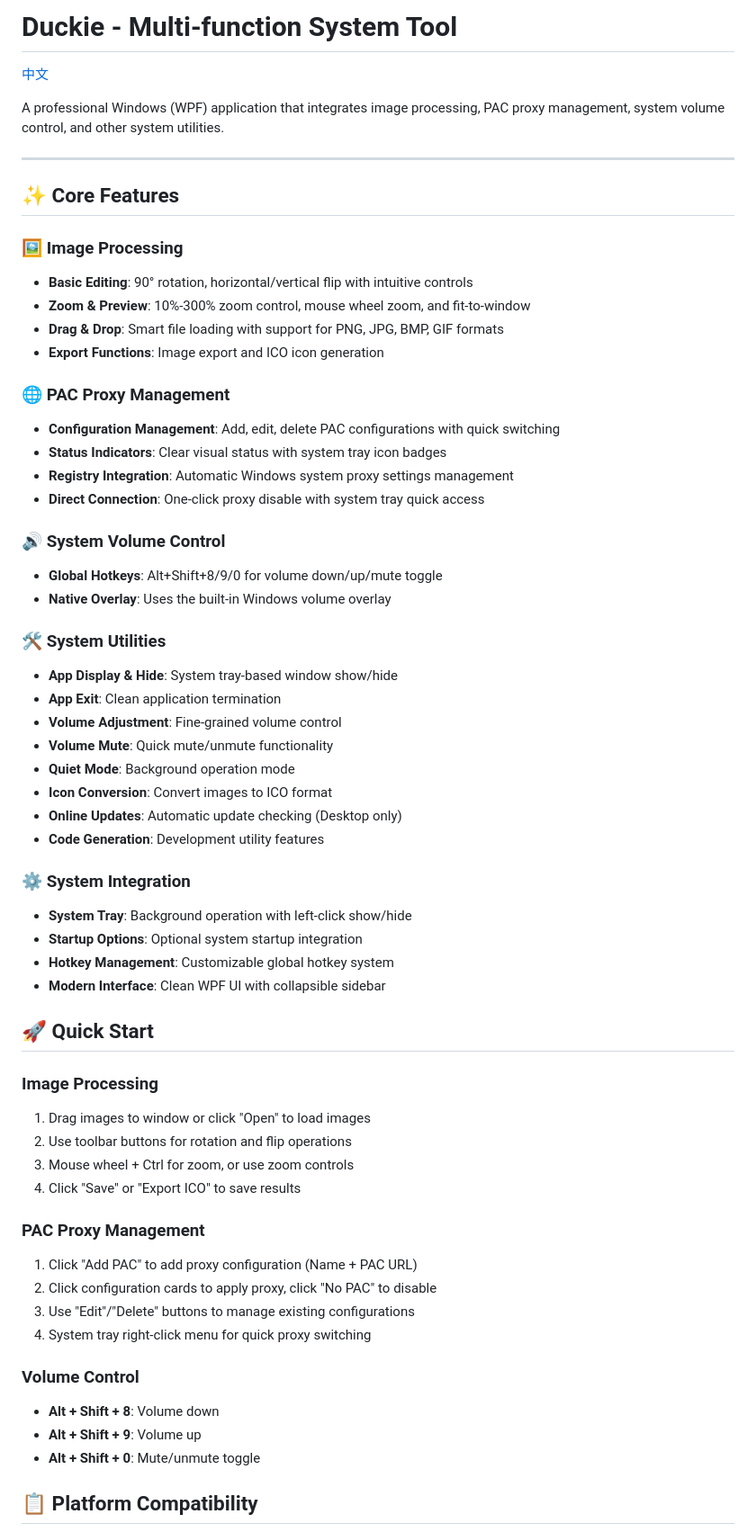
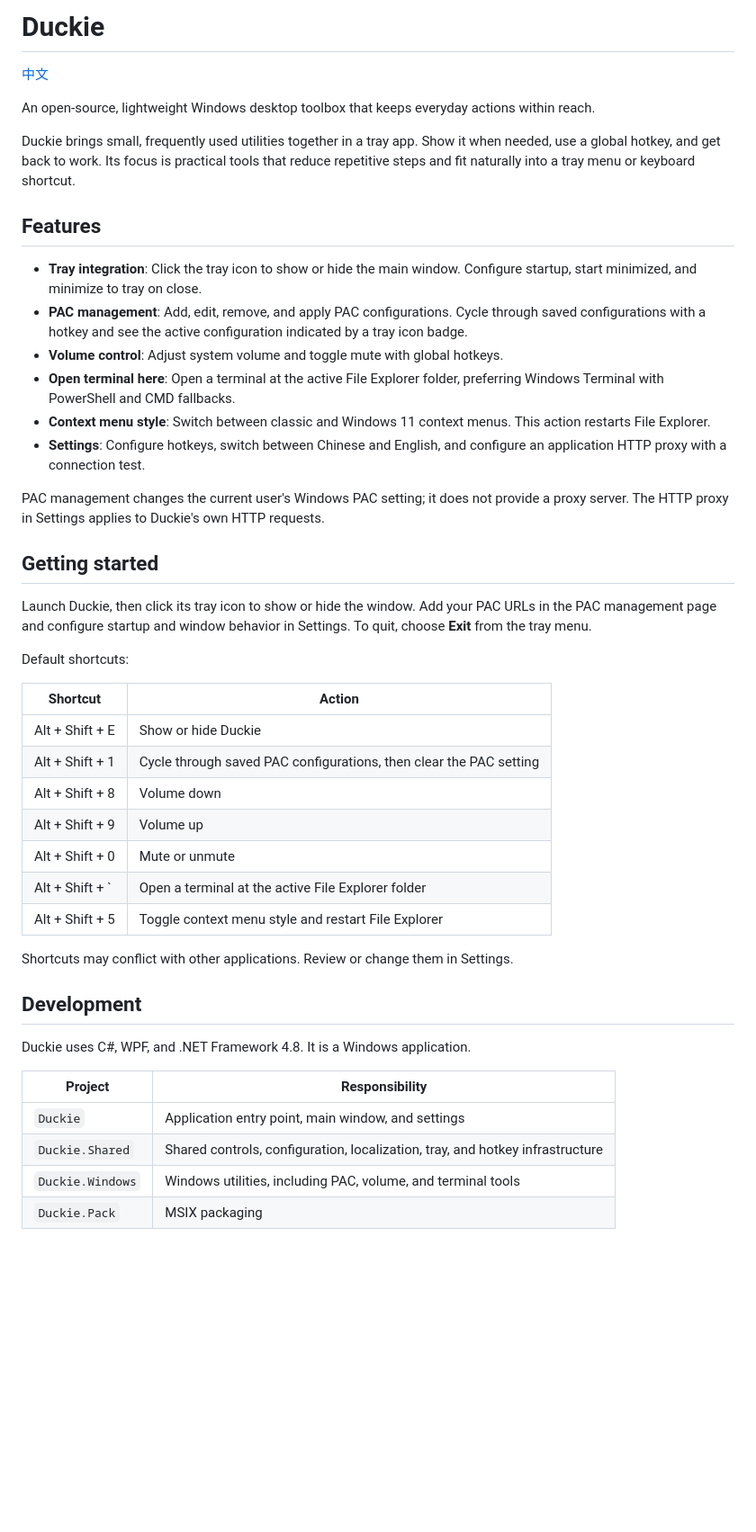
Before and after one commit to cg-zhou/duckie, a Markdown page: README.md, the part around one of its changes. Shown at 90% size. GitHub-like rendering; blank space fills up the shorter version.

```diff
--- a/README.md
+++ b/README.md
@@ -1,63 +1,48 @@
-# Duckie - Multi-function System Tool
+# Duckie
 
 [中文](./README.zh-CN.md)
 
-A professional Windows (WPF) application that integrates image processing, PAC proxy management, system volume control, and other system utilities.
+An open-source, lightweight Windows desktop toolbox that keeps everyday actions within reach.
 
----
+Duckie brings small, frequently used utilities together in a tray app. Show it when needed, use a global hotkey, and get back to work. Its focus is practical tools that reduce repetitive steps and fit naturally into a tray menu or keyboard shortcut.
 
-## ✨ Core Features
+## Features
 
-### 🖼️ Image Processing
-- **Basic Editing**: 90° rotation, horizontal/vertical flip with intuitive controls
-- **Zoom & Preview**: 10%-300% zoom control, mouse wheel zoom, and fit-to-window
-- **Drag & Drop**: Smart file loading with support for PNG, JPG, BMP, GIF formats
-- **Export Functions**: Image export and ICO icon generation
+- **Tray integration**: Click the tray icon to show or hide the main window. Configure startup, start minimized, and minimize to tray on close.
+- **PAC management**: Add, edit, remove, and apply PAC configurations. Cycle through saved configurations with a hotkey and see the active configuration indicated by a tray icon badge.
+- **Volume control**: Adjust system volume and toggle mute with global hotkeys.
+- **Open terminal here**: Open a terminal at the active File Explorer folder, preferring Windows Terminal with PowerShell and CMD fallbacks.
+- **Context menu style**: Switch between classic and Windows 11 context menus. This action restarts File Explorer.
+- **Settings**: Configure hotkeys, switch between Chinese and English, and configure an application HTTP proxy with a connection test.
 
-### 🌐 PAC Proxy Management
-- **Configuration Management**: Add, edit, delete PAC configurations with quick switching
-- **Status Indicators**: Clear visual status with system tray icon badges
-- **Registry Integration**: Automatic Windows system proxy settings management
-- **Direct Connection**: One-click proxy disable with system tray quick access
+PAC management changes the current user's Windows PAC setting; it does not provide a proxy server. The HTTP proxy in Settings applies to Duckie's own HTTP requests.
 
-### 🔊 System Volume Control
-- **Global Hotkeys**: Alt+Shift+8/9/0 for volume down/up/mute toggle
-- **Native Overlay**: Uses the built-in Windows volume overlay
+## Getting started
 
-### 🛠️ System Utilities
-- **App Display & Hide**: System tray-based window show/hide
-- **App Exit**: Clean application termination
-- **Volume Adjustment**: Fine-grained volume control
-- **Volume Mute**: Quick mute/unmute functionality
-- **Quiet Mode**: Background operation mode
-- **Icon Conversion**: Convert images to ICO format
-- **Online Updates**: Automatic update checking (Desktop only)
-- **Code Generation**: Development utility features
+Launch Duckie, then click its tray icon to show or hide the window. Add your PAC URLs in the PAC management page and configure startup and window behavior in Settings. To quit, choose **Exit** from the tray menu.
 
-### ⚙️ System Integration
-- **System Tray**: Background operation with left-click show/hide
-- **Startup Options**: Optional system startup integration
-- **Hotkey Management**: Customizable global hotkey system
-- **Modern Interface**: Clean WPF UI with collapsible sidebar
+Default shortcuts:
 
-## 🚀 Quick Start
+| Shortcut | Action |
+| --- | --- |
+| Alt + Shift + E | Show or hide Duckie |
+| Alt + Shift + 1 | Cycle through saved PAC configurations, then clear the PAC setting |
+| Alt + Shift + 8 | Volume down |
+| Alt + Shift + 9 | Volume up |
+| Alt + Shift + 0 | Mute or unmute |
+| Alt + Shift + ` | Open a terminal at the active File Explorer folder |
+| Alt + Shift + 5 | Toggle context menu style and restart File Explorer |
 
-### Image Processing
-1. Drag images to window or click "Open" to load images
-2. Use toolbar buttons for rotation and flip operations
-3. Mouse wheel + Ctrl for zoom, or use zoom controls
-4. Click "Save" or "Export ICO" to save results
+Shortcuts may conflict with other applications. Review or change them in Settings.
 
-### PAC Proxy Management
-1. Click "Add PAC" to add proxy configuration (Name + PAC URL)
-2. Click configuration cards to apply proxy, click "No PAC" to disable
-3. Use "Edit"/"Delete" buttons to manage existing configurations
-4. System tray right-click menu for quick proxy switching
+## Development
 
-### Volume Control
-- **Alt + Shift + 8**: Volume down
-- **Alt + Shift + 9**: Volume up
-- **Alt + Shift + 0**: Mute/unmute toggle
+Duckie uses C#, WPF, and .NET Framework 4.8. It is a Windows application.
 
-## 📋 Platform Compatibility
+| Project | Responsibility |
+| --- | --- |
+| `Duckie` | Application entry point, main window, and settings |
+| `Duckie.Shared` | Shared controls, configuration, localization, tray, and hotkey infrastructure |
+| `Duckie.Windows` | Windows utilities, including PAC, volume, and terminal tools |
+| `Duckie.Pack` | MSIX packaging |
 
```
Also changed, not shown: other parts of README.md (+17 -17 lines), README.zh-CN.md (+40 -67 lines).
